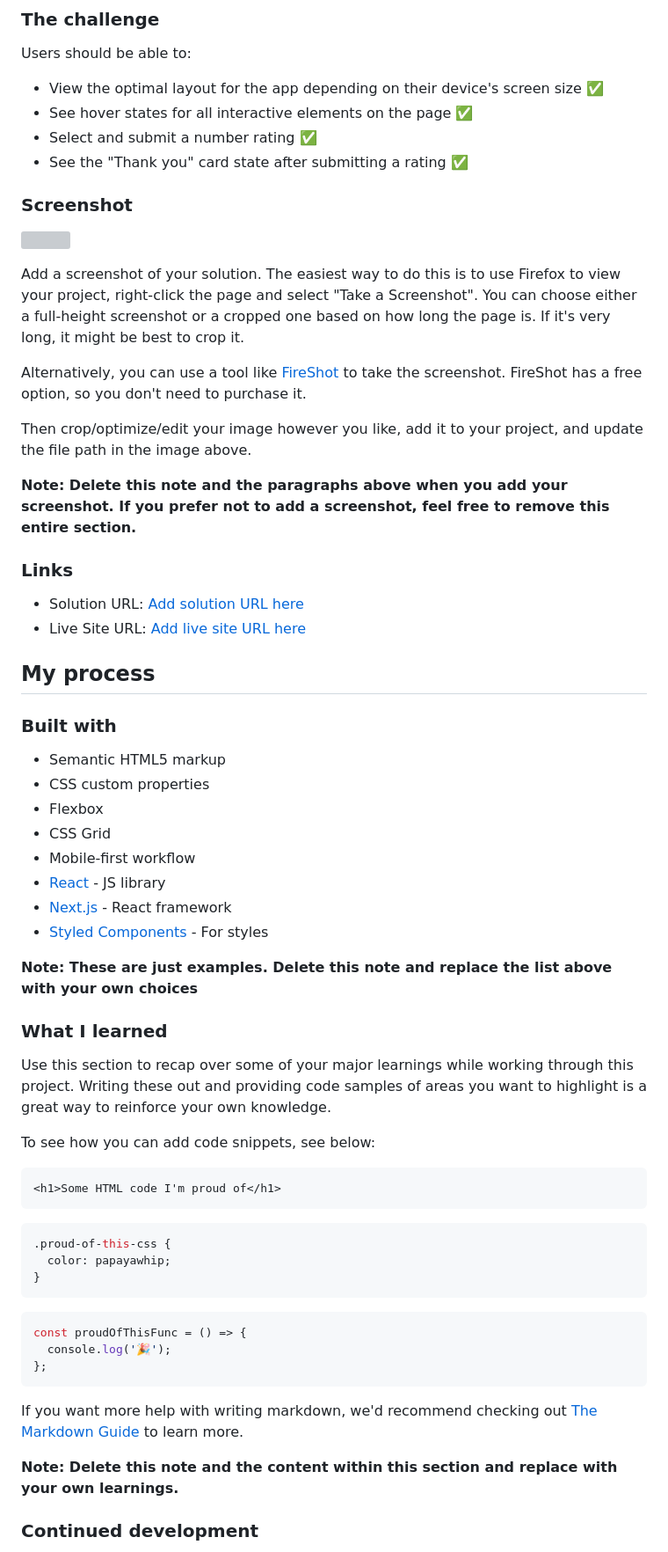
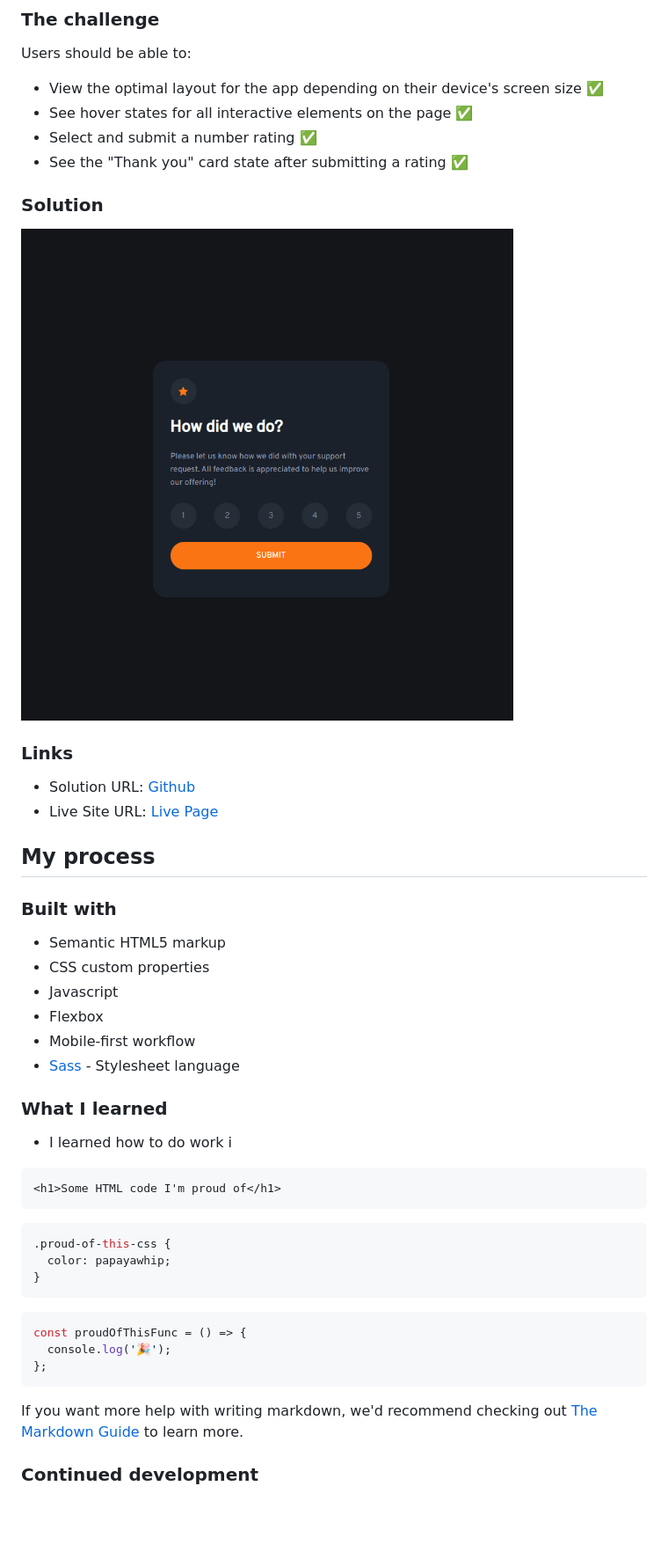
Before and after one commit to JonasStempickij/interactive-rating-component-front-end-challenge, a Markdown page: README.md, the part around the change printed below. Shown: that part at 88% size. GitHub-like rendering; pictures changed too: images/screenshot.png (added); blank space fills up the shorter version; grey boxes are pictures that could not be loaded.

````diff
--- a/README.md
+++ b/README.md
@@ -22,27 +22,19 @@ This is a solution to the [Interactive rating component challenge on Frontend Me
 
 Users should be able to:
 
-- View the optimal layout for the app depending on their device's screen size :white_check_mark:
-- See hover states for all interactive elements on the page :white_check_mark:
-- Select and submit a number rating :white_check_mark:
-- See the "Thank you" card state after submitting a rating :white_check_mark:
+- View the optimal layout for the app depending on their device's screen size ✅
+- See hover states for all interactive elements on the page ✅
+- Select and submit a number rating ✅
+- See the "Thank you" card state after submitting a rating ✅
 
-### Screenshot
+### Solution
 
-![](./screenshot.jpg)
-
-Add a screenshot of your solution. The easiest way to do this is to use Firefox to view your project, right-click the page and select "Take a Screenshot". You can choose either a full-height screenshot or a cropped one based on how long the page is. If it's very long, it might be best to crop it.
-
-Alternatively, you can use a tool like [FireShot](https://getfireshot.com/) to take the screenshot. FireShot has a free option, so you don't need to purchase it.
-
-Then crop/optimize/edit your image however you like, add it to your project, and update the file path in the image above.
-
-**Note: Delete this note and the paragraphs above when you add your screenshot. If you prefer not to add a screenshot, feel free to remove this entire section.**
+![](./images//screenshot.png)
 
 ### Links
 
-- Solution URL: [Add solution URL here](https://your-solution-url.com)
-- Live Site URL: [Add live site URL here](https://your-live-site-url.com)
+- Solution URL: [Github](https://github.com/JonasStempickij/interactive-rating-component-front-end-challange)
+- Live Site URL: [Live Page](https://jonasstempickij.github.io/interactive-rating-component-front-end-challange/)
 
 ## My process
 
@@ -50,20 +42,14 @@ Then crop/optimize/edit your image however you like, add it to your project, and
 
 - Semantic HTML5 markup
 - CSS custom properties
+- Javascript
 - Flexbox
-- CSS Grid
 - Mobile-first workflow
-- [React](https://reactjs.org/) - JS library
-- [Next.js](https://nextjs.org/) - React framework
-- [Styled Components](https://styled-components.com/) - For styles
-
-**Note: These are just examples. Delete this note and replace the list above with your own choices**
+- [Sass](https://sass-lang.com/) - Stylesheet language
 
 ### What I learned
 
-Use this section to recap over some of your major learnings while working through this project. Writing these out and providing code samples of areas you want to highlight is a great way to reinforce your own knowledge.
-
-To see how you can add code snippets, see below:
+- I learned how to do work i
 
 ```html
 <h1>Some HTML code I'm proud of</h1>
@@ -83,8 +69,6 @@ const proudOfThisFunc = () => {
 
 If you want more help with writing markdown, we'd recommend checking out [The Markdown Guide](https://www.markdownguide.org/) to learn more.
 
-**Note: Delete this note and the content within this section and replace with your own learnings.**
-
 ### Continued development
 
 Use this section to outline areas that you want to continue focusing on in future projects. These could be concepts you're still not completely comfortable with or techniques you found useful that you want to refine and perfect.
````
Also changed, not shown: other parts of README.md (+3 -17 lines), 3 other files.
